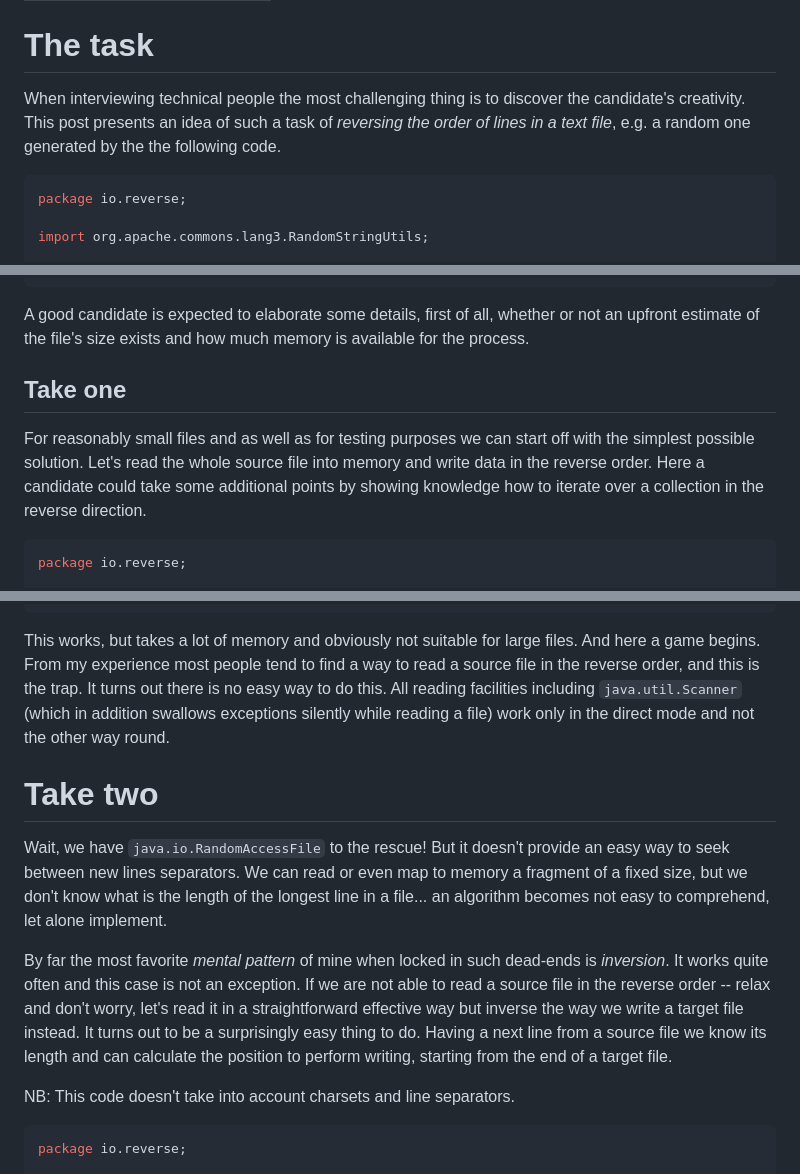
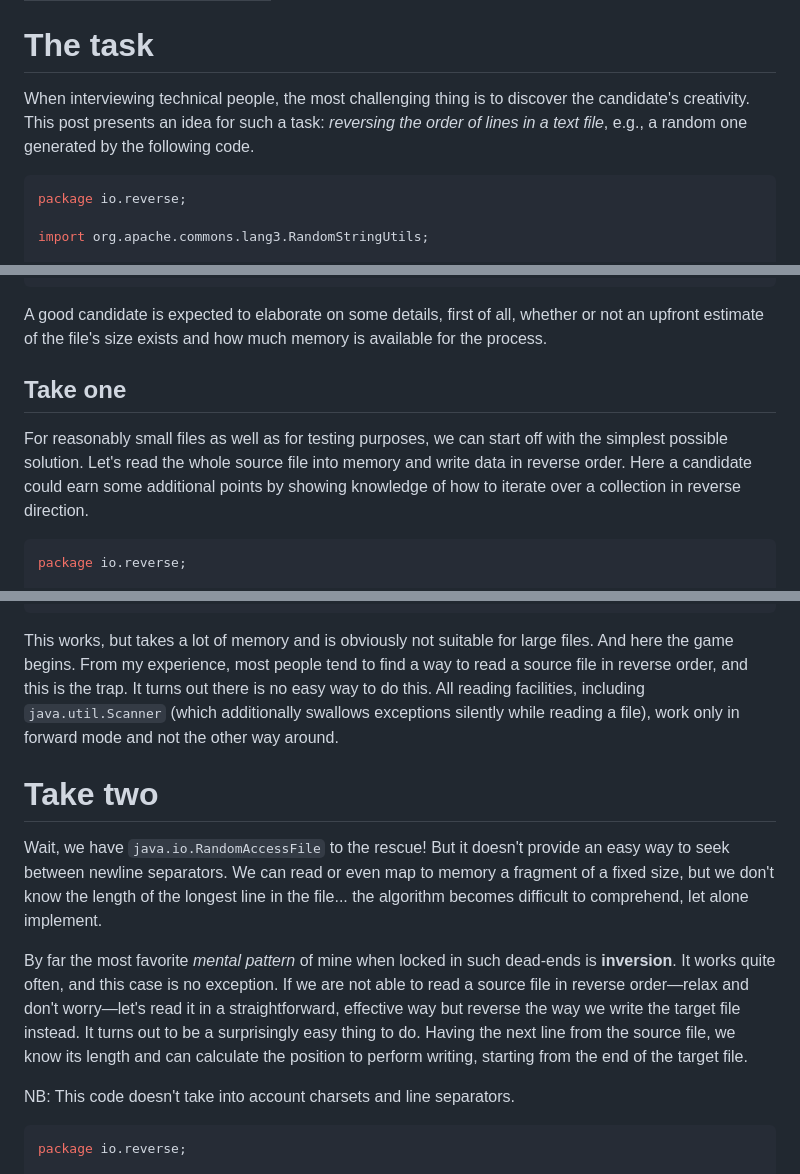
Before and after one commit to euonymos/euonyme, a Markdown page: posts/2019-01-08-reversing-text-files.md, 3 parts joined by grey strips. Rendered like a GitHub page.

````diff
--- a/posts/2019-01-08-reversing-text-files.md
+++ b/posts/2019-01-08-reversing-text-files.md
@@ -4,9 +4,9 @@ title: Reversing (big) text file in Java
 
 # The task
 
-When interviewing technical people the most challenging thing is to discover the candidate's creativity.
-This post presents an idea of such a task of _reversing the order of lines in a text file_,
-e.g. a random one generated by the the following code.
+When interviewing technical people, the most challenging thing is to discover the candidate's creativity.
+This post presents an idea for such a task: _reversing the order of lines in a text file_,
+e.g., a random one generated by the following code.
 
 ```java
 package io.reverse;
@@ -39,13 +39,14 @@ public class WriteRandomTextFile {
     }
 }
 ```
-A good candidate is expected to elaborate some details, first of all, whether or not an upfront estimate of the file's size exists and how much memory is available for the process.
+
+A good candidate is expected to elaborate on some details, first of all, whether or not an upfront estimate of the file's size exists and how much memory is available for the process.
 
 ## Take one
 
-For reasonably small files and as well as for testing purposes we can start off with the simplest possible solution.
-Let's read the whole source file into memory and write data in the reverse order.
-Here a candidate could take some additional points by showing knowledge how to iterate over a collection in the reverse direction.
+For reasonably small files as well as for testing purposes, we can start off with the simplest possible solution.
+Let's read the whole source file into memory and write data in reverse order.
+Here a candidate could earn some additional points by showing knowledge of how to iterate over a collection in reverse direction.
 
 ```java
 package io.reverse;
@@ -77,23 +78,23 @@ public class ReverseInMemory {
 }
 ```
 
-This works, but takes a lot of memory and obviously not suitable for large files.
-And here a game begins.
-From my experience most people tend to find a way to read a source file in the reverse order, and this is the trap.
+This works, but takes a lot of memory and is obviously not suitable for large files.
+And here the game begins.
+From my experience, most people tend to find a way to read a source file in reverse order, and this is the trap.
 It turns out there is no easy way to do this.
-All reading facilities including `java.util.Scanner` (which in addition swallows exceptions silently while reading a file) work only in the direct mode and not the other way round.
+All reading facilities, including `java.util.Scanner` (which additionally swallows exceptions silently while reading a file), work only in forward mode and not the other way around.
 
 # Take two
 
 Wait, we have `java.io.RandomAccessFile` to the rescue!
-But it doesn't provide an easy way to seek between new lines separators.
-We can read or even map to memory a fragment of a fixed size, but we don't know what is the length of the longest line in a file... an algorithm becomes not easy to comprehend, let alone implement.
+But it doesn't provide an easy way to seek between newline separators.
+We can read or even map to memory a fragment of a fixed size, but we don't know the length of the longest line in the file... the algorithm becomes difficult to comprehend, let alone implement.
 
-By far the most favorite _mental pattern_ of mine when locked in such dead-ends is *inversion*.
-It works quite often and this case is not an exception.
-If we are not able to read a source file in the reverse order -- relax and don't worry, let's read it in a straightforward effective way but inverse the way we write a target file instead.
+By far the most favorite _mental pattern_ of mine when locked in such dead-ends is **inversion**.
+It works quite often, and this case is no exception.
+If we are not able to read a source file in reverse order—relax and don't worry—let's read it in a straightforward, effective way but reverse the way we write the target file instead.
 It turns out to be a surprisingly easy thing to do.
-Having a next line from a source file we know its length and can calculate the position to perform writing, starting from the end of a target file.
+Having the next line from the source file, we know its length and can calculate the position to perform writing, starting from the end of the target file.
 
 NB: This code doesn't take into account charsets and line separators.
 
````
Also changed, not shown: other parts of posts/2019-01-08-reversing-text-files.md (+2 -2 lines), posts/2022-03-27-use-show-read-judiciously.md (+16 -16 lines).
